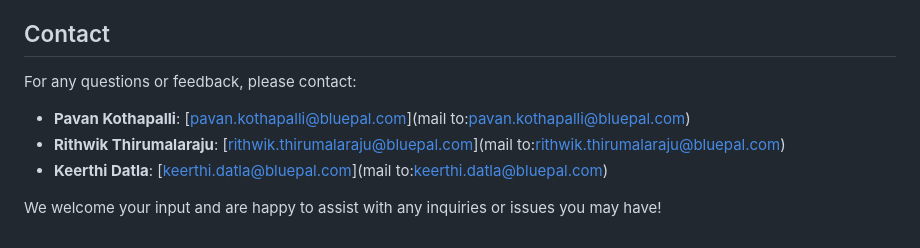
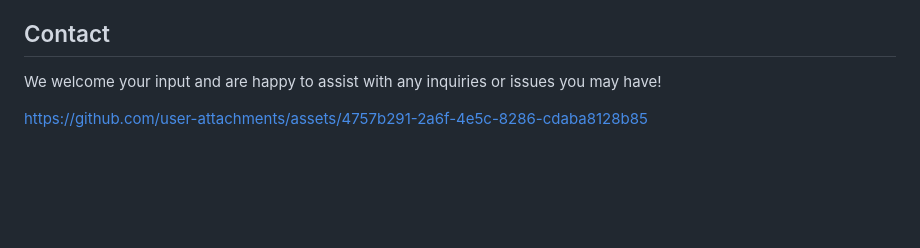
Before and after one commit to bluepal-Rithwik-Thirumalaraju/Patient_AI, a Markdown page: README.md, the part around the change. Rendered like a GitHub page; blank space fills up the shorter version.

```diff
--- a/README.md
+++ b/README.md
@@ -118,10 +118,10 @@ This project is licensed under the MIT License. See the `LICENSE` file for detai
 
 ## Contact
 
-For any questions or feedback, please contact:
 
-- **Pavan Kothapalli**: [pavan.kothapalli@bluepal.com](mail to:pavan.kothapalli@bluepal.com)
-- **Rithwik Thirumalaraju**: [rithwik.thirumalaraju@bluepal.com](mail to:rithwik.thirumalaraju@bluepal.com)
-- **Keerthi Datla**: [keerthi.datla@bluepal.com](mail to:keerthi.datla@bluepal.com)
+
 
 We welcome your input and are happy to assist with any inquiries or issues you may have!
+
+
+https://github.com/user-attachments/assets/4757b291-2a6f-4e5c-8286-cdaba8128b85
```
